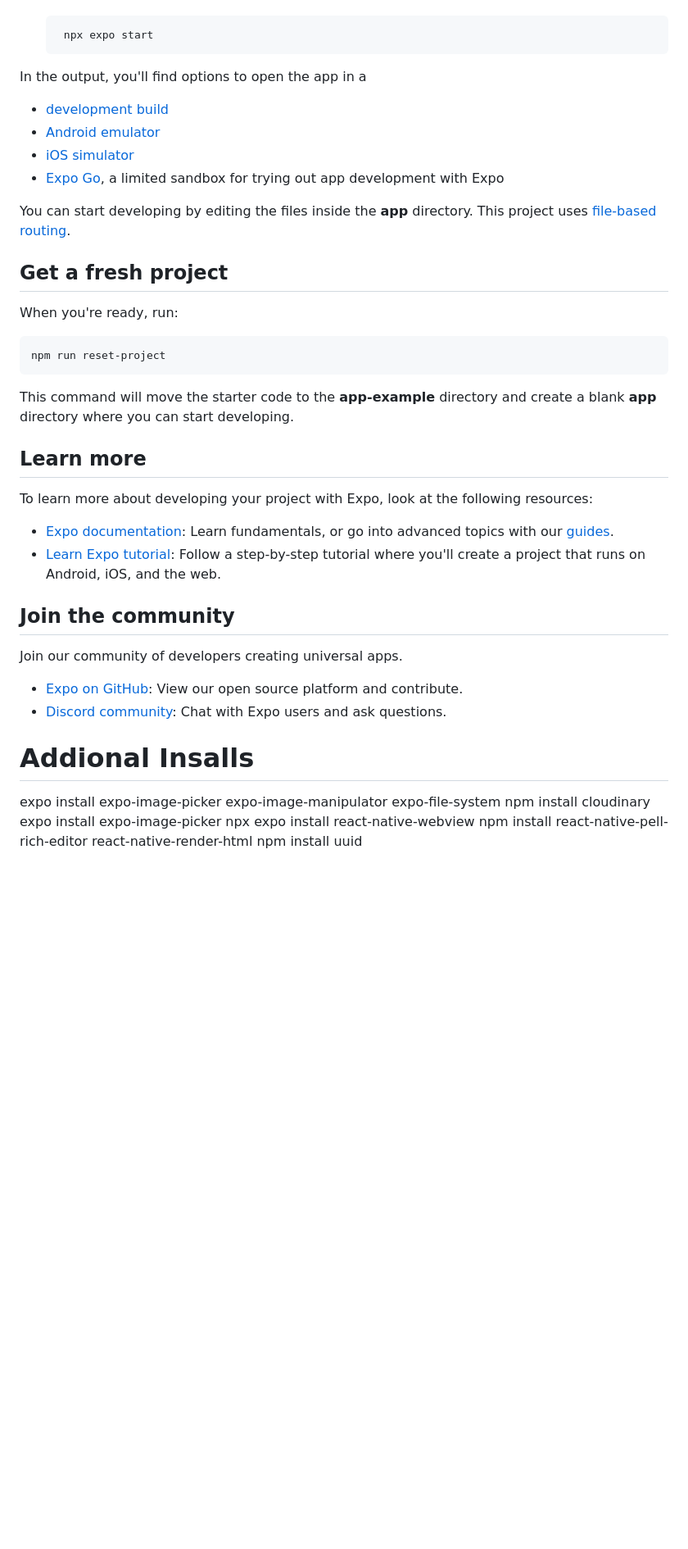
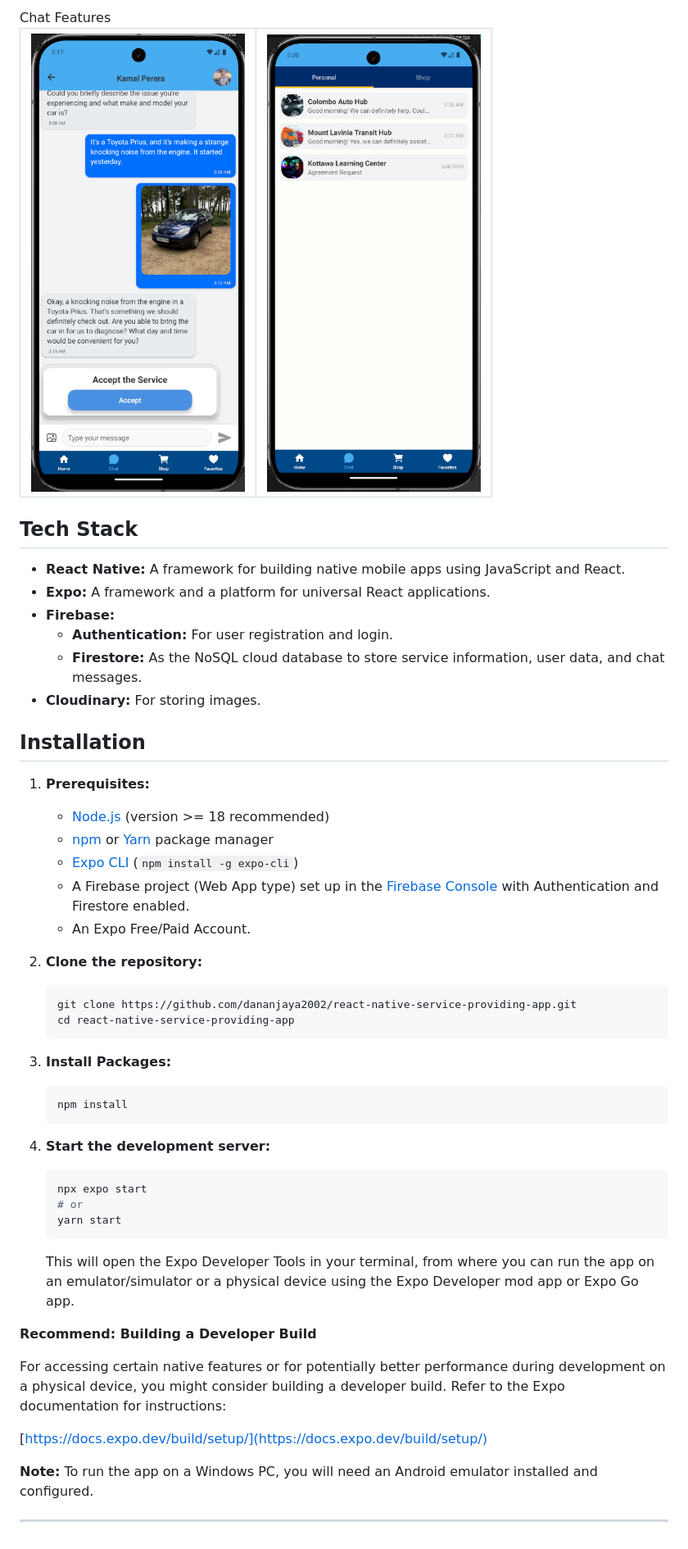
Before and after one commit to dananjaya2002/react-native-service-providing-app, a Markdown page: README.md, the part around the change printed below. Shown: that part at 82% size. Drawn GitHub-style; pictures changed too: readme_Assets/chat_agreementRequest.png (added), readme_Assets/chat_customerChatRoomUI.png (added); blank space fills up the shorter version.

Commit message:
github readme file update

````diff
--- a/README.md
+++ b/README.md
@@ -16,44 +52,59 @@ This is an [Expo](https://expo.dev) project created with [`create-expo-app`](htt
+<table>
+  Chat Features
+  <tr>
+    <td><img src="readme_Assets/chat_agreementRequest.png" width="300"></td>
+    <td><img src="readme_Assets/chat_customerChatRoomUI.png" width="300"></td>
+  </tr>
+</table>
+
+## Tech Stack
+
+- **React Native:** A framework for building native mobile apps using JavaScript and React.
+- **Expo:** A framework and a platform for universal React applications.
+- **Firebase:**
+  - **Authentication:** For user registration and login.
+  - **Firestore:** As the NoSQL cloud database to store service information, user data, and chat messages.
+- **Cloudinary:** For storing images.
+
+## Installation
+
+1.  **Prerequisites:**
+
+    - [Node.js](https://nodejs.org/) (version >= 18 recommended)
+    - [npm](https://www.npmjs.com/) or [Yarn](https://yarnpkg.com/) package manager
+    - [Expo CLI](https://docs.expo.dev/get-started/installation/) (`npm install -g expo-cli`)
+    - A Firebase project (Web App type) set up in the [Firebase Console](https://console.firebase.google.com/) with Authentication and Firestore enabled.
+    - An Expo Free/Paid Account.
+
+2.  **Clone the repository:**
+
+    ```bash
+    git clone https://github.com/dananjaya2002/react-native-service-providing-app.git
+    cd react-native-service-providing-app
+    ```
+
+3.  **Install Packages:**
+
+    ```bash
+    npm install
+    ```
+
+4.  **Start the development server:**
+
+    ```bash
     npx expo start
-   ```
+    # or
+    yarn start
+    ```
 
-In the output, you'll find options to open the app in a
+    This will open the Expo Developer Tools in your terminal, from where you can run the app on an emulator/simulator or a physical device using the Expo Developer mod app or Expo Go app.
 
-- [development build](https://docs.expo.dev/develop/development-builds/introduction/)
-- [Android emulator](https://docs.expo.dev/workflow/android-studio-emulator/)
-- [iOS simulator](https://docs.expo.dev/workflow/ios-simulator/)
-- [Expo Go](https://expo.dev/go), a limited sandbox for trying out app development with Expo
+**Recommend: Building a Developer Build**
 
-You can start developing by editing the files inside the **app** directory. This project uses [file-based routing](https://docs.expo.dev/router/introduction).
+For accessing certain native features or for potentially better performance during development on a physical device, you might consider building a developer build. Refer to the Expo documentation for instructions:
 
-## Get a fresh project
+[https://docs.expo.dev/build/setup/](https://docs.expo.dev/build/setup/)
 
-When you're ready, run:
+**Note:** To run the app on a Windows PC, you will need an Android emulator installed and configured.
 
-```bash
-npm run reset-project
-```
-
-This command will move the starter code to the **app-example** directory and create a blank **app** directory where you can start developing.
-
-## Learn more
-
-To learn more about developing your project with Expo, look at the following resources:
-
-- [Expo documentation](https://docs.expo.dev/): Learn fundamentals, or go into advanced topics with our [guides](https://docs.expo.dev/guides).
-- [Learn Expo tutorial](https://docs.expo.dev/tutorial/introduction/): Follow a step-by-step tutorial where you'll create a project that runs on Android, iOS, and the web.
-
-## Join the community
-
-Join our community of developers creating universal apps.
-
-- [Expo on GitHub](https://github.com/expo/expo): View our open source platform and contribute.
-- [Discord community](https://chat.expo.dev): Chat with Expo users and ask questions.
-
-# Addional Insalls
-
-expo install expo-image-picker expo-image-manipulator expo-file-system
-npm install cloudinary
-expo install expo-image-picker
-npx expo install react-native-webview
-npm install react-native-pell-rich-editor react-native-render-html
-npm install uuid
+---
````
Also changed, not shown: other parts of README.md (+45 -9 lines), readme_Assets/EditServicePage_DelecteService.png (added), readme_Assets/HomePage.gif (added), readme_Assets/userShopPage.png (added), 1 other file.
